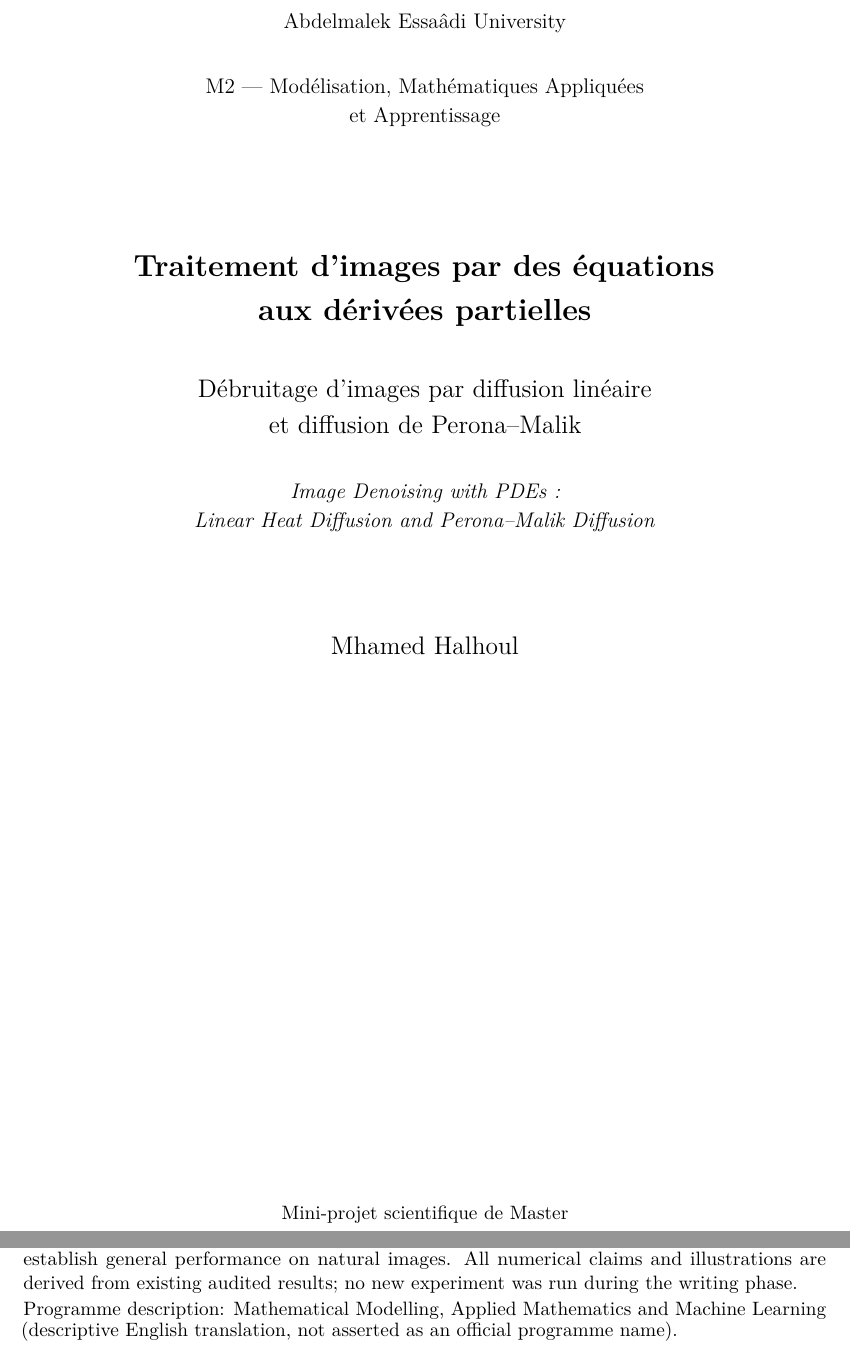
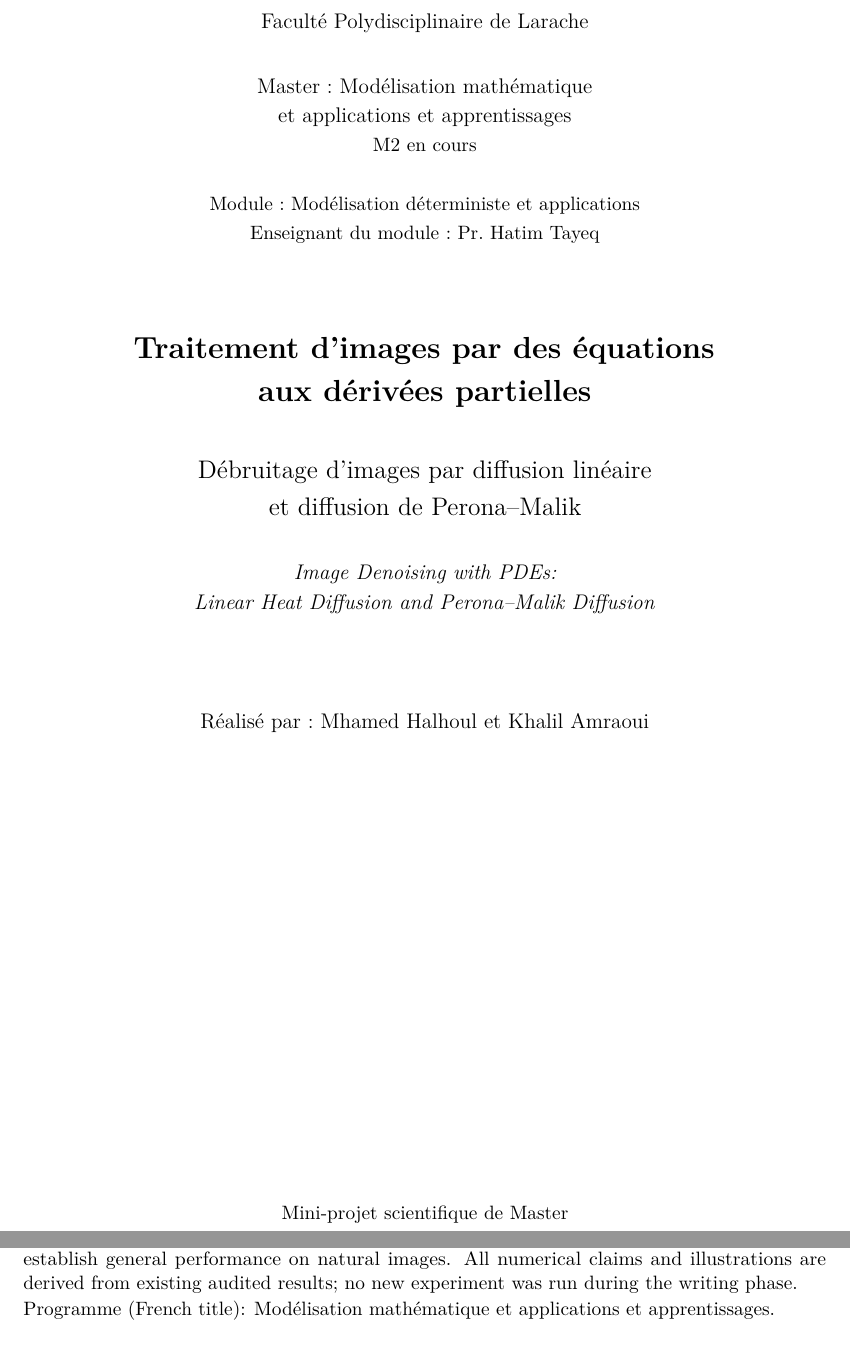
Before and after one commit to halhoulmhamed-droid/pde-image-denoising, a LaTeX document (report/main.tex): two parts of pages 1 and 3 of 49, joined at a grey line, cut at the place of the change. Compiled offline with pdfLaTeX.

Commit message:
Update academic materials and public diagnostics

```diff
--- a/report/main.tex
+++ b/report/main.tex
@@ -1,7 +1,8 @@
 \documentclass[11pt,a4paper,oneside]{report}
 \usepackage[T1]{fontenc}
 \usepackage[utf8]{inputenc}
-\usepackage[english,french]{babel}
+\usepackage[english]{babel}
+\babelprovide[import,main]{french}
 \usepackage{lmodern}
 \usepackage{amsmath,amssymb,amsthm}
 \usepackage{graphicx}
@@ -15,7 +16,8 @@
 \definecolor{academicblue}{RGB}{29,63,91}
 \hypersetup{colorlinks=true,linkcolor=academicblue,citecolor=academicblue,
  urlcolor=academicblue,pdftitle={Traitement d'images par des équations aux dérivées partielles},
- pdfauthor={Mhamed Halhoul},bookmarksdepth=2}
+ pdfauthor={Mhamed Halhoul et Khalil Amraoui},bookmarksdepth=2}
+\author{Mhamed Halhoul et Khalil Amraoui}
 \graphicspath{{../results/extended/figures/}}
 \captionsetup{font=small,labelfont=bf}
 \setlength{\parindent}{1.3em}
@@ -37,10 +39,14 @@
 \hypersetup{pageanchor=false}
 \begin{titlepage}
 \centering
-{\large Abdelmalek Essaâdi University\par}
+{\large Faculté Polydisciplinaire de Larache\par}
 \vspace{0.7cm}
-{\large M2 --- Modélisation, Mathématiques Appliquées\par et Apprentissage\par}
-\vspace{2.2cm}
+{\large Master : Modélisation mathématique\par et applications et apprentissages\par}
+{\normalsize M2 en cours\par}
+\vspace{0.6cm}
+{\normalsize Module : Modélisation déterministe et applications\par}
+{\normalsize Enseignant du module : Pr. Hatim Tayeq\par}
+\vspace{1.5cm}
 {\LARGE\bfseries Traitement d'images par des équations\par aux dérivées partielles\par}
 \vspace{0.8cm}
 {\Large Débruitage d'images par diffusion linéaire\par et diffusion de Perona--Malik\par}
@@ -48,7 +54,7 @@
 {\large\itshape Image Denoising with PDEs:\par
 Linear Heat Diffusion and Perona--Malik Diffusion\par}
 \vspace{1.8cm}
-{\Large Mhamed Halhoul\par}
+{\large Réalisé par : Mhamed Halhoul et Khalil Amraoui\par}
 \vfill
 {\normalsize Mini-projet scientifique de Master\par
 Modélisation, analyse numérique et expérimentation reproductible\par}
@@ -114,9 +120,8 @@ performance on natural images. All numerical claims and illustrations
 are derived from existing audited results; no new experiment was run
 during the writing phase.
 
-\noindent Programme description: Mathematical Modelling, Applied
-Mathematics and Machine Learning (descriptive English translation,
-not asserted as an official programme name).
+\noindent Programme (French title):
+\foreignlanguage{french}{Modélisation mathématique et applications et apprentissages}.
 \selectlanguage{french}
 \begingroup
 \small
```
Also changed, not shown: slides/main.tex (+13 -5 lines), README.md, report/main.pdf, slides/main.pdf, 1 other file.
